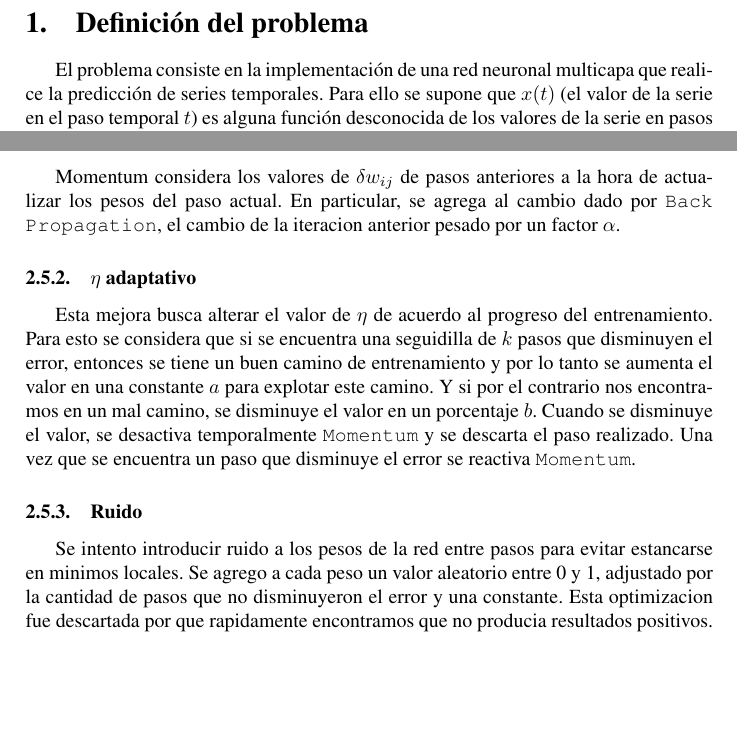
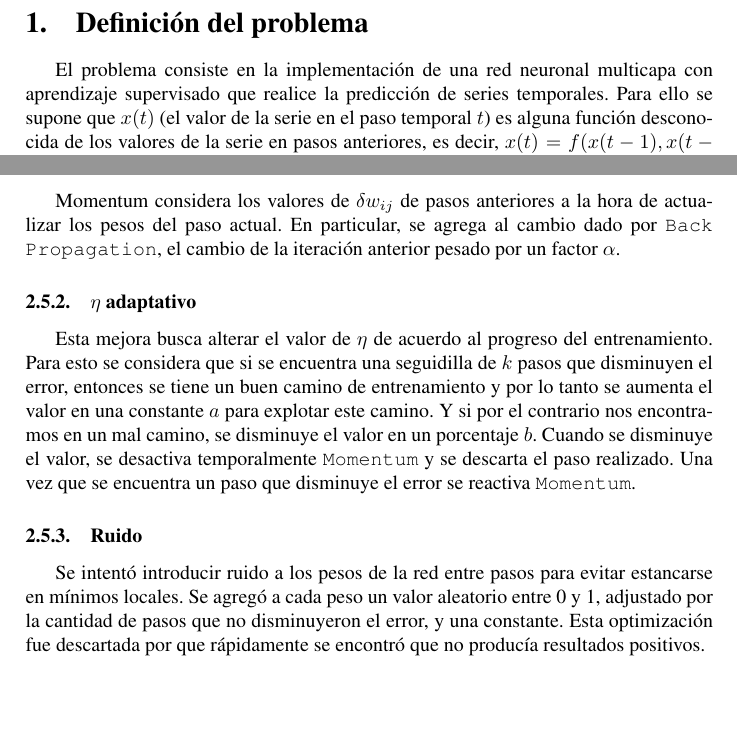
Before and after one commit to Podenniy/sia-2013-1c, a LaTeX document (TP2/doc/informefinal.tex): two parts of pages 2 and 3 of 6, joined at a grey line, cut so that both start at the same text. Compiled offline with pdfLaTeX.

Commit message:
Autocorrector check, plus some tiny fixes.

```diff
--- a/TP2/doc/informefinal.tex
+++ b/TP2/doc/informefinal.tex
@@ -92,7 +92,7 @@
 
 \section{Definición del problema}
 
-El problema consiste en la implementación de una red neuronal multicapa que realice la predicción de series temporales. Para ello se supone que $x(t)$ (el valor de la
+El problema consiste en la implementación de una red neuronal multicapa con aprendizaje supervisado que realice la predicción de series temporales. Para ello se supone que $x(t)$ (el valor de la
 serie en el paso temporal $t$) es alguna función desconocida de los valores de la serie en pasos anteriores, es decir, $x(t) = f (x(t - 1), x(t - 2), x(t - 3), \dots)$.
 La red neuronal deberá poder aproximar a la función $f$ desconocida. A priori no se conoce cuantos pasos temporales previos hay que considerar como argumento
 de la función $f$. Se utilizaron siempre menos de cuatro.
@@ -169,9 +170,9 @@ de la función $f$. Se utilizaron siempre menos de cuatro.
 
         \subsubsection{Ruido}
 
-        Se intento introducir ruido a los pesos de la red entre pasos para evitar estancarse en minimos locales.
-        Se agrego a cada peso un valor aleatorio entre 0 y 1, adjustado por la cantidad de pasos que no disminuyeron el error y una constante.
-        Esta optimizacion fue descartada por que rapidamente encontramos que no producia resultados positivos.
+        Se intentó introducir ruido a los pesos de la red entre pasos para evitar estancarse en mínimos locales.
+        Se agregó a cada peso un valor aleatorio entre 0 y 1, adjustado por la cantidad de pasos que no disminuyeron el error, y una constante.
+        Esta optimización fue descartada por que rápidamente se encontró que no producía resultados positivos.
 
     \subsection{Conjunto de entrenamiento y prueba}
 
```
Also changed, not shown: TP2/doc/informefinal.tex (9 more changed lines).
